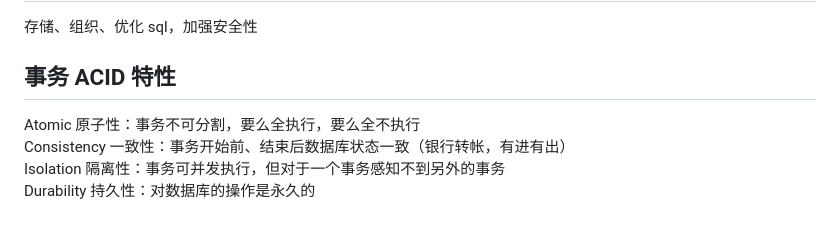
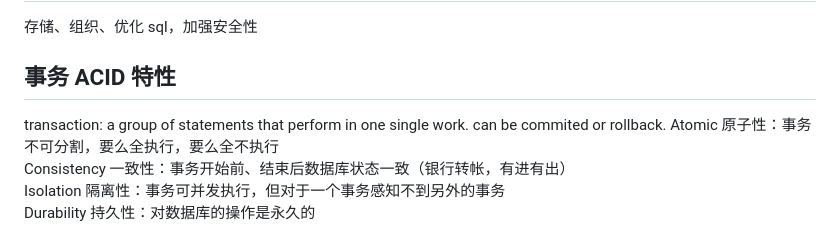
Before and after one commit to Zuiverloon/Bagu_md, a Markdown page: mysql.md, the part around the change. GitHub-like rendering.

```diff
--- a/mysql.md
+++ b/mysql.md
@@ -21,6 +21,7 @@ cross join: give the cartisian product result 笛卡尔积(对每一列，匹配
 
 ## 事务 ACID 特性
 
+transaction: a group of statements that perform in one single work. can be commited or rollback.
 Atomic 原子性：事务不可分割，要么全执行，要么全不执行
 Consistency 一致性：事务开始前、结束后数据库状态一致（银行转帐，有进有出）
 Isolation 隔离性：事务可并发执行，但对于一个事务感知不到另外的事务
```
Also changed, not shown: Network_OS.md (+6 -0 lines).
